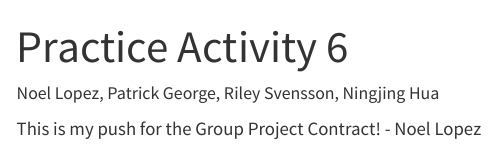
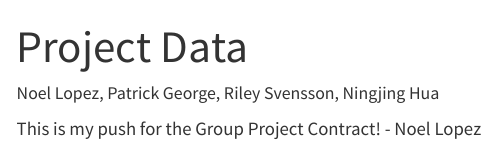
Before and after one commit to patrickgeorge12/stat-331-FinalProject, a Quarto document (Pa6.qmd): the page in a window 1100 px wide, from its top. Rendered offline with R 4.5, knitr and Pandoc in place of Quarto, with nearby package versions.

Commit message:
Change title to project data

```diff
--- a/Pa6.qmd
+++ b/Pa6.qmd
@@ -1,5 +1,5 @@
 ---
-title: "Practice Activity 6"
+title: "Project Data"
 format: html
 self-contained: true
 editor: visual
```
